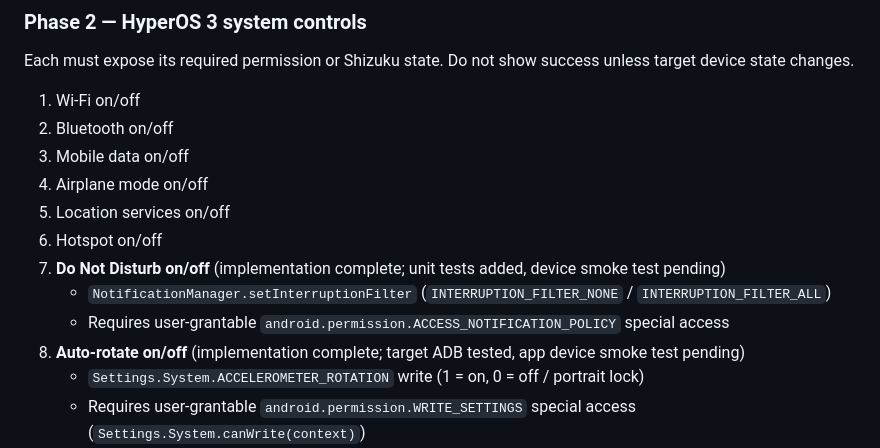
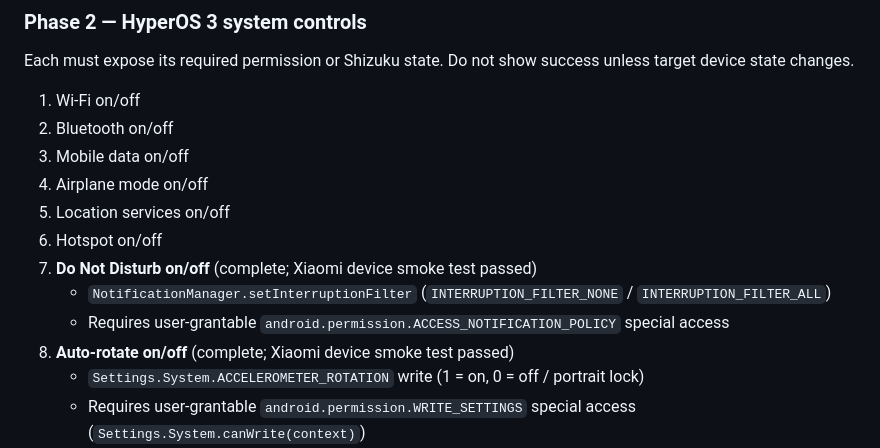
Before and after one commit to emi-ran/flowpilot, a Markdown page: ROADMAP.md, the part around one of its changes. Drawn GitHub-style.

```diff
--- a/ROADMAP.md
+++ b/ROADMAP.md
@@ -106,10 +106,10 @@ Each must expose its required permission or Shizuku state. Do not show success u
 4. Airplane mode on/off
 5. Location services on/off
 6. Hotspot on/off
-7. **Do Not Disturb on/off** (implementation complete; unit tests added, device smoke test pending)
+7. **Do Not Disturb on/off** (complete; Xiaomi device smoke test passed)
    - `NotificationManager.setInterruptionFilter` (`INTERRUPTION_FILTER_NONE` / `INTERRUPTION_FILTER_ALL`)
    - Requires user-grantable `android.permission.ACCESS_NOTIFICATION_POLICY` special access
-8. **Auto-rotate on/off** (implementation complete; target ADB tested, app device smoke test pending)
+8. **Auto-rotate on/off** (complete; Xiaomi device smoke test passed)
     - `Settings.System.ACCELEROMETER_ROTATION` write (1 = on, 0 = off / portrait lock)
     - Requires user-grantable `android.permission.WRITE_SETTINGS` special access (`Settings.System.canWrite(context)`)
 9. **Create alarm or timer** (complete; Xiaomi device smoke test passed)
```
Also changed, not shown: other parts of ROADMAP.md (+15 -25 lines), README.md (+10 -13 lines).
